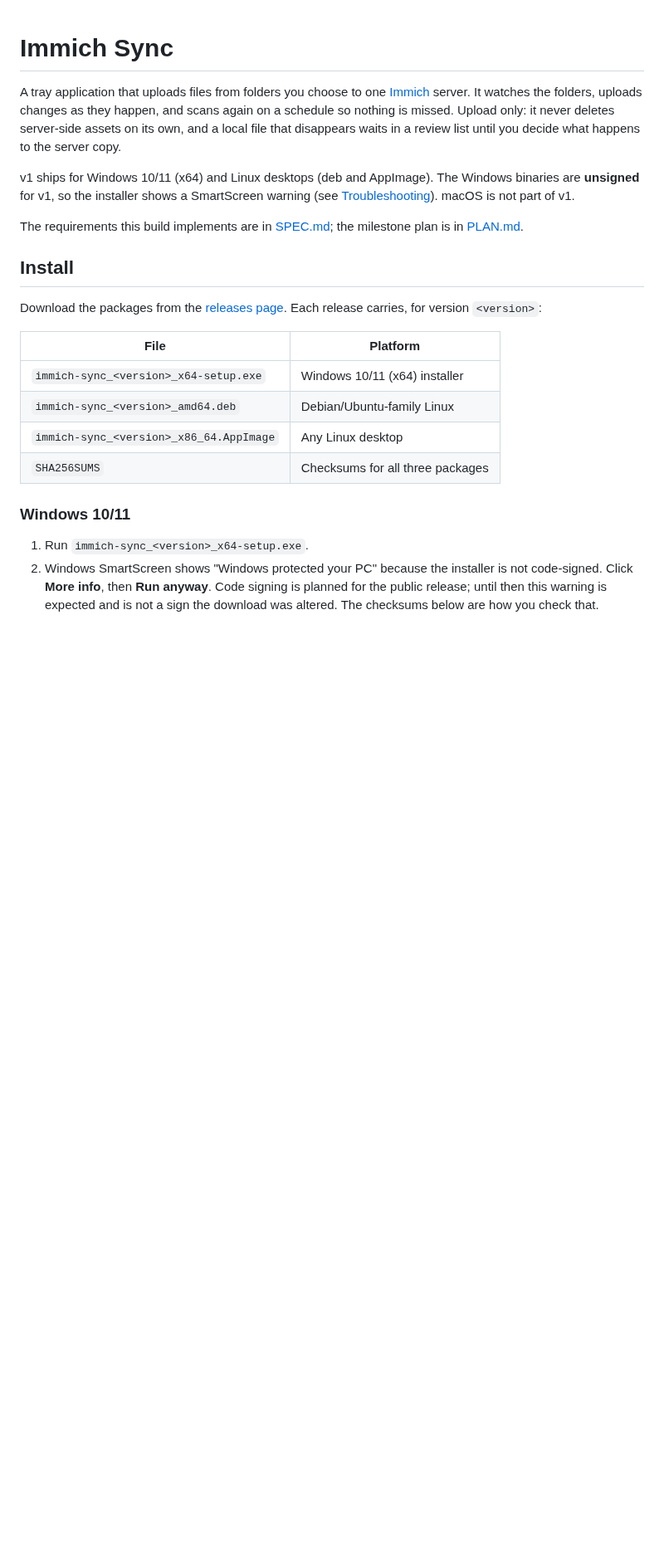
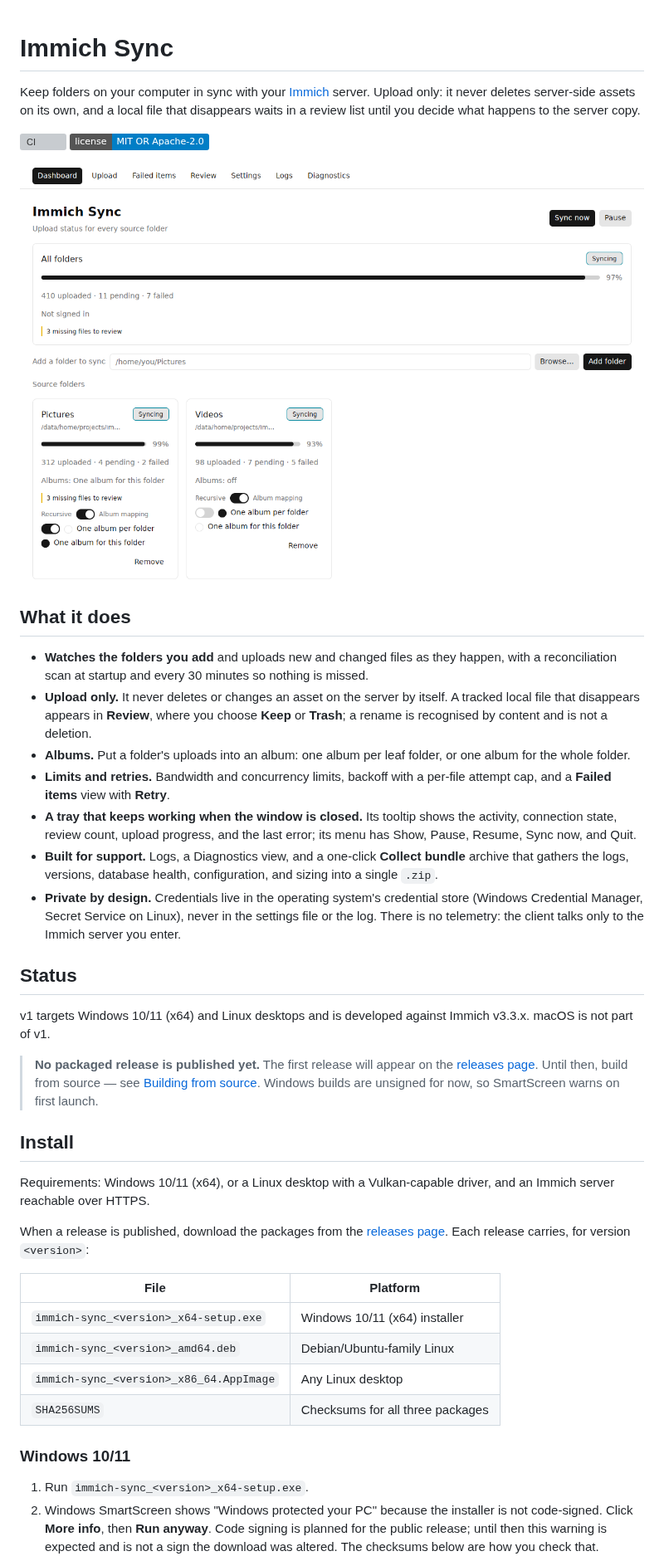
Before and after one commit to elementalvoid/immich-sync, a Markdown page: README.md, the part around one of its changes. Shown at 83% size. Drawn GitHub-style; pictures changed too: docs/screenshot.png (added); badges without logos; blank space fills up the shorter version; grey boxes are pictures that could not be loaded.

```diff
--- a/README.md
+++ b/README.md
@@ -1,21 +1,56 @@
 # Immich Sync
 
-A tray application that uploads files from folders you choose to one
-[Immich](https://immich.app/) server. It watches the folders, uploads changes as
-they happen, and scans again on a schedule so nothing is missed. Upload only: it
-never deletes server-side assets on its own, and a local file that disappears
-waits in a review list until you decide what happens to the server copy.
+Keep folders on your computer in sync with your [Immich](https://immich.app/)
+server. Upload only: it never deletes server-side assets on its own, and a local
+file that disappears waits in a review list until you decide what happens to the
+server copy.
 
-v1 ships for Windows 10/11 (x64) and Linux desktops (deb and AppImage). The
-Windows binaries are **unsigned** for v1, so the installer shows a SmartScreen
-warning (see [Troubleshooting](#troubleshooting)). macOS is not part of v1.
+[![CI](https://github.com/elementalvoid/immich-sync/actions/workflows/ci.yml/badge.svg?branch=main)](https://github.com/elementalvoid/immich-sync/actions/workflows/ci.yml)
+[![License: MIT OR Apache-2.0](https://img.shields.io/badge/license-MIT%20OR%20Apache--2.0-blue.svg)](#license)
 
-The requirements this build implements are in [SPEC.md](SPEC.md); the milestone
-plan is in [PLAN.md](PLAN.md).
+![The Immich Sync dashboard: a status card for all folders and one card per source folder](docs/screenshot.png)
+
+## What it does
+
+- **Watches the folders you add** and uploads new and changed files as they
+  happen, with a reconciliation scan at startup and every 30 minutes so nothing
+  is missed.
+- **Upload only.** It never deletes or changes an asset on the server by itself.
+  A tracked local file that disappears appears in **Review**, where you choose
+  **Keep** or **Trash**; a rename is recognised by content and is not a
+  deletion.
+- **Albums.** Put a folder's uploads into an album: one album per leaf folder,
+  or one album for the whole folder.
+- **Limits and retries.** Bandwidth and concurrency limits, backoff with a
+  per-file attempt cap, and a **Failed items** view with **Retry**.
+- **A tray that keeps working when the window is closed.** Its tooltip shows the
+  activity, connection state, review count, upload progress, and the last error;
+  its menu has Show, Pause, Resume, Sync now, and Quit.
+- **Built for support.** Logs, a Diagnostics view, and a one-click **Collect
+  bundle** archive that gathers the logs, versions, database health,
+  configuration, and sizing into a single `.zip`.
+- **Private by design.** Credentials live in the operating system's credential
+  store (Windows Credential Manager, Secret Service on Linux), never in the
+  settings file or the log. There is no telemetry: the client talks only to the
+  Immich server you enter.
+
+## Status
+
+v1 targets Windows 10/11 (x64) and Linux desktops and is developed against
+Immich v3.3.x. macOS is not part of v1.
+
+> **No packaged release is published yet.** The first release will appear on the
+> [releases page](https://github.com/elementalvoid/immich-sync/releases). Until
+> then, build from source — see
+> [Building from source](CONTRIBUTING.md#building-from-source). Windows builds
+> are unsigned for now, so SmartScreen warns on first launch.
 
 ## Install
 
-Download the packages from the
+Requirements: Windows 10/11 (x64), or a Linux desktop with a Vulkan-capable
+driver, and an Immich server reachable over HTTPS.
+
+When a release is published, download the packages from the
 [releases page](https://github.com/elementalvoid/immich-sync/releases). Each
 release carries, for version `<version>`:
 
```
Also changed, not shown: other parts of README.md (+42 -63 lines), CONTRIBUTING.md (added, +167 -0 lines), SECURITY.md (added, +32 -0 lines).
